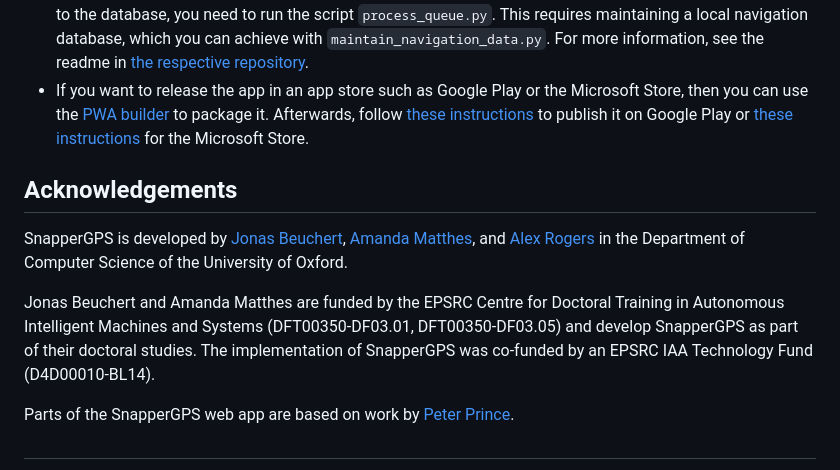
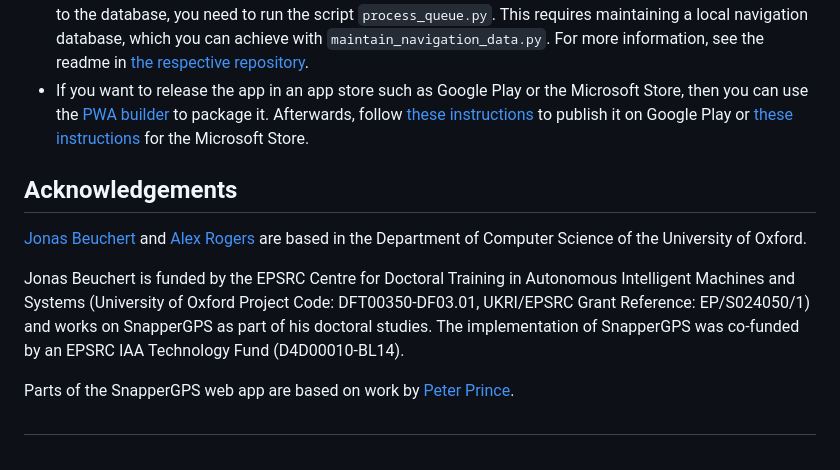
Before and after one commit to SnapperGPS/snappergps-app, a Markdown page: README.md, the part around the change. Rendered like a GitHub page.

Commit message:
Add UKRI/EPSRC Grant Reference

```diff
--- a/README.md
+++ b/README.md
@@ -175,20 +175,21 @@ Three views of the web app run offline: *Home*, *Configure*, and *Upload*. This
 * Note that the Python back-end is not part of this repository. To process snapshots that you have uploaded to the database, you need to run the script `process_queue.py`. This requires maintaining a local navigation database, which you can achieve with `maintain_navigation_data.py`. For more information, see the readme in [the respective repository](https://github.com/SnapperGPS/snappergps-backend).
 * If you want to release the app in an app store such as Google Play or the Microsoft Store, then you can use the [PWA builder](https://www.pwabuilder.com/) to package it. Afterwards, follow [these instructions](https://github.com/pwa-builder/CloudAPK/blob/master/Next-steps.md) to publish it on Google Play or [these instructions](https://github.com/pwa-builder/pwabuilder-windows-chromium-docs/blob/master/next-steps.md) for the Microsoft Store.
 
+
 ## Acknowledgements
 
-SnapperGPS is developed by
-[Jonas Beuchert](https://users.ox.ac.uk/~kell5462/),
-[Amanda Matthes](https://amanda-matthes.github.io/), and
+[Jonas Beuchert](https://users.ox.ac.uk/~kell5462/) and
 [Alex Rogers](https://www.cs.ox.ac.uk/people/alex.rogers/)
+are based
 in the Department of Computer Science
 of the University of Oxford.
 
-Jonas Beuchert and Amanda Matthes are
+Jonas Beuchert is
 funded by the EPSRC Centre for Doctoral Training in
 Autonomous Intelligent Machines and Systems
-(DFT00350-DF03.01, DFT00350-DF03.05) and develop
-SnapperGPS as part of their doctoral studies.
+(University of Oxford Project Code: DFT00350-DF03.01, UKRI/EPSRC Grant Reference: EP/S024050/1)
+and works on
+SnapperGPS as part of his doctoral studies.
 The implementation of SnapperGPS
 was co-funded by an EPSRC IAA Technology Fund
 (D4D00010-BL14).
```
